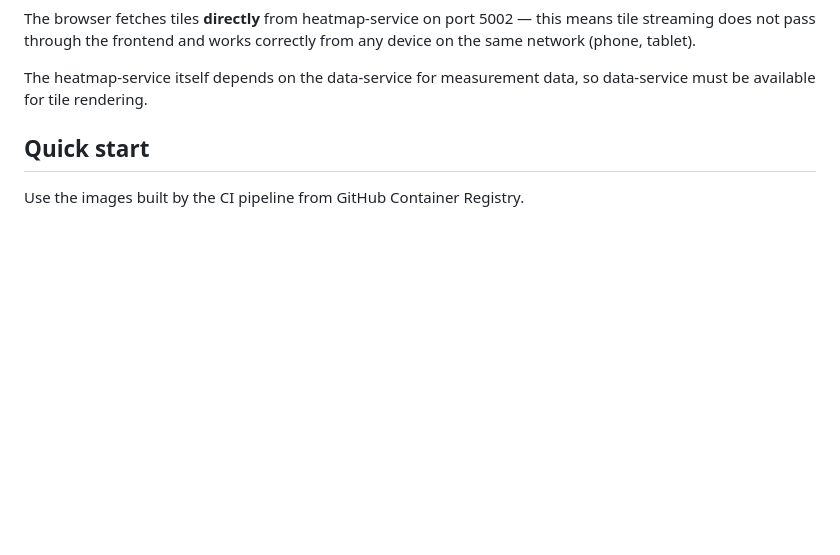
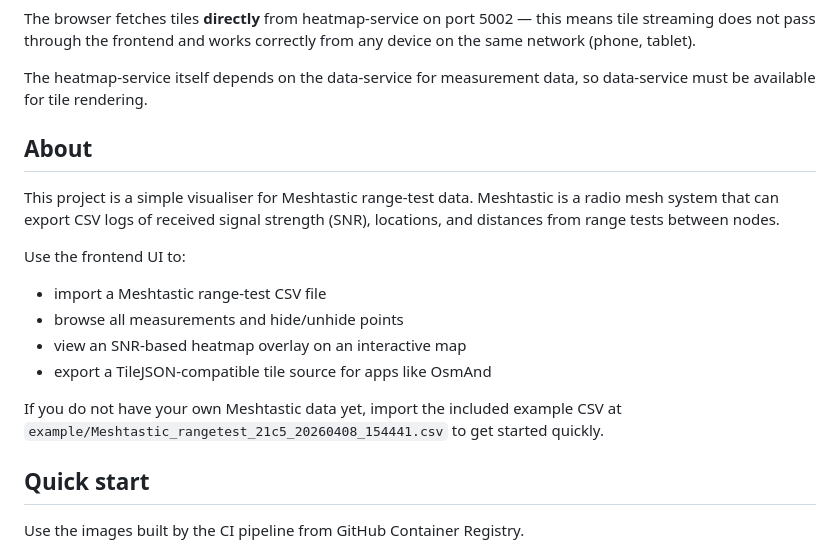
Before and after one commit to SirSirom/rangetest, a Markdown page: README.md, the part around the change. Drawn GitHub-style; blank space fills up the shorter version.

Commit message:
docs: enhance README.md with usage instructions and example CSV import

```diff
--- a/README.md
+++ b/README.md
@@ -31,6 +31,19 @@ Three-service architecture for visualising Meshtastic range-test data as an inte
 The browser fetches tiles **directly** from heatmap-service on port 5002 — this means tile streaming does not pass through the frontend and works correctly from any device on the same network (phone, tablet).
 
 The heatmap-service itself depends on the data-service for measurement data, so data-service must be available for tile rendering.
+
+## About
+
+This project is a simple visualiser for Meshtastic range-test data. Meshtastic is a radio mesh system that can export CSV logs of received signal strength (SNR), locations, and distances from range tests between nodes.
+
+Use the frontend UI to:
+
+- import a Meshtastic range-test CSV file
+- browse all measurements and hide/unhide points
+- view an SNR-based heatmap overlay on an interactive map
+- export a TileJSON-compatible tile source for apps like OsmAnd
+
+If you do not have your own Meshtastic data yet, import the included example CSV at `example/Meshtastic_rangetest_21c5_20260408_154441.csv` to get started quickly.
 
 ## Quick start
 
```
